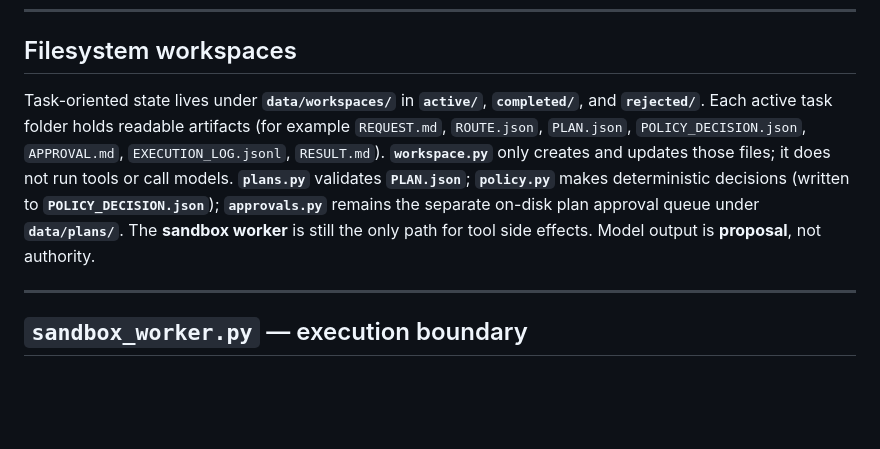
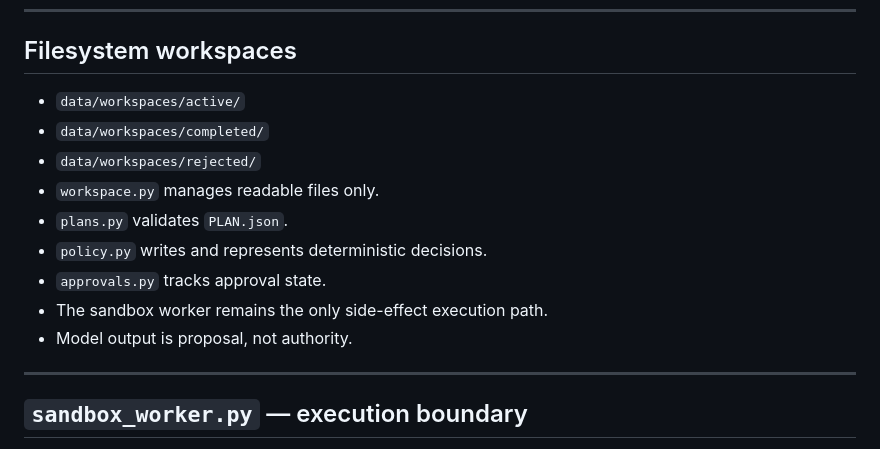
Before and after one commit to 00358706/mini-jarvis, a Markdown page: README.md, the part around the change. Drawn GitHub-style; blank space fills up the shorter version.

Commit message:
Fix workspace README formatting

```diff
--- a/README.md
+++ b/README.md
@@ -74,7 +74,15 @@ The `agents/` tree (e.g. `agents/media_agent/` with `agent.yaml`, `tools.yaml`,
 
 ## Filesystem workspaces
 
-Task-oriented state lives under **`data/workspaces/`** in **`active/`**, **`completed/`**, and **`rejected/`**. Each active task folder holds readable artifacts (for example `REQUEST.md`, `ROUTE.json`, `PLAN.json`, `POLICY_DECISION.json`, `APPROVAL.md`, `EXECUTION_LOG.jsonl`, `RESULT.md`). **`workspace.py`** only creates and updates those files; it does not run tools or call models. **`plans.py`** validates **`PLAN.json`**; **`policy.py`** makes deterministic decisions (written to **`POLICY_DECISION.json`**); **`approvals.py`** remains the separate on-disk plan approval queue under **`data/plans/`**. The **sandbox worker** is still the only path for tool side effects. Model output is **proposal**, not authority.
+- `data/workspaces/active/`
+- `data/workspaces/completed/`
+- `data/workspaces/rejected/`
+- `workspace.py` manages readable files only.
+- `plans.py` validates `PLAN.json`.
+- `policy.py` writes and represents deterministic decisions.
+- `approvals.py` tracks approval state.
+- The sandbox worker remains the only side-effect execution path.
+- Model output is proposal, not authority.
 
 ---
 
```
